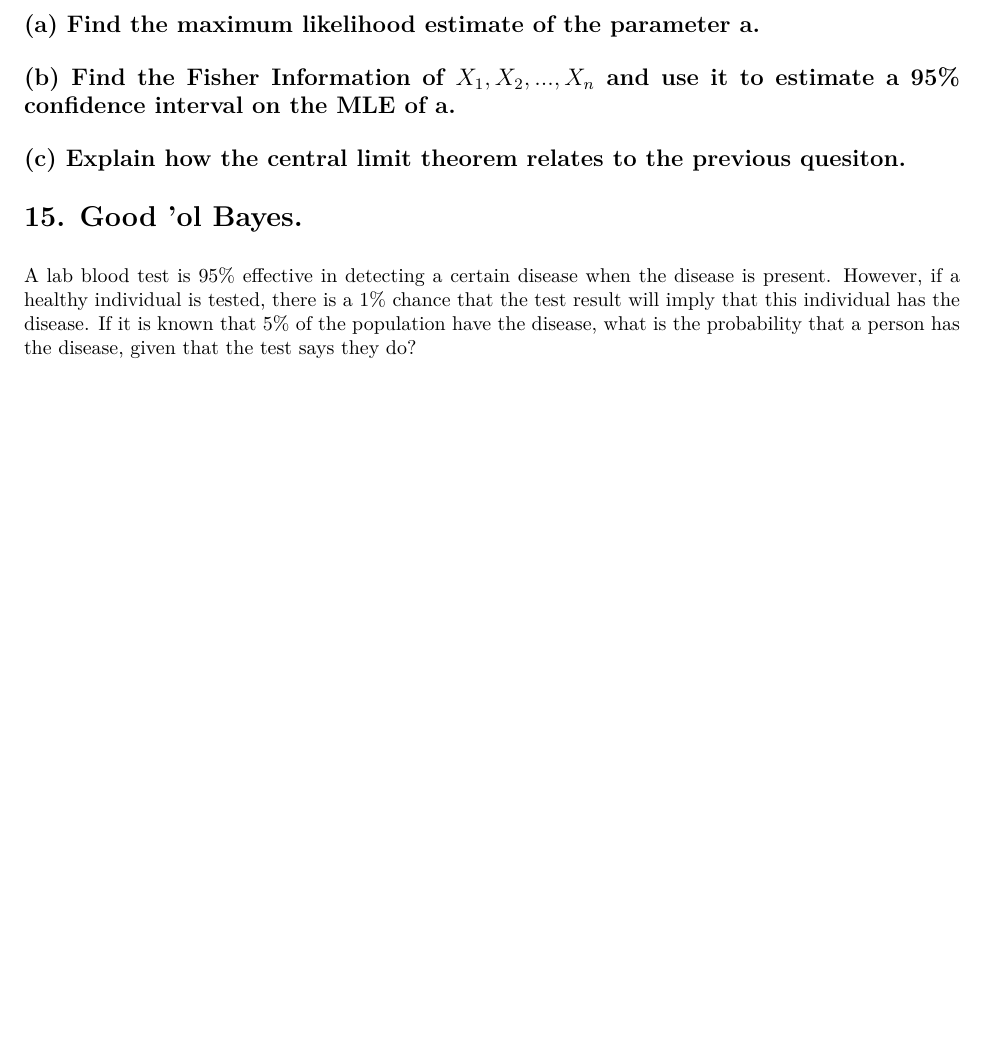
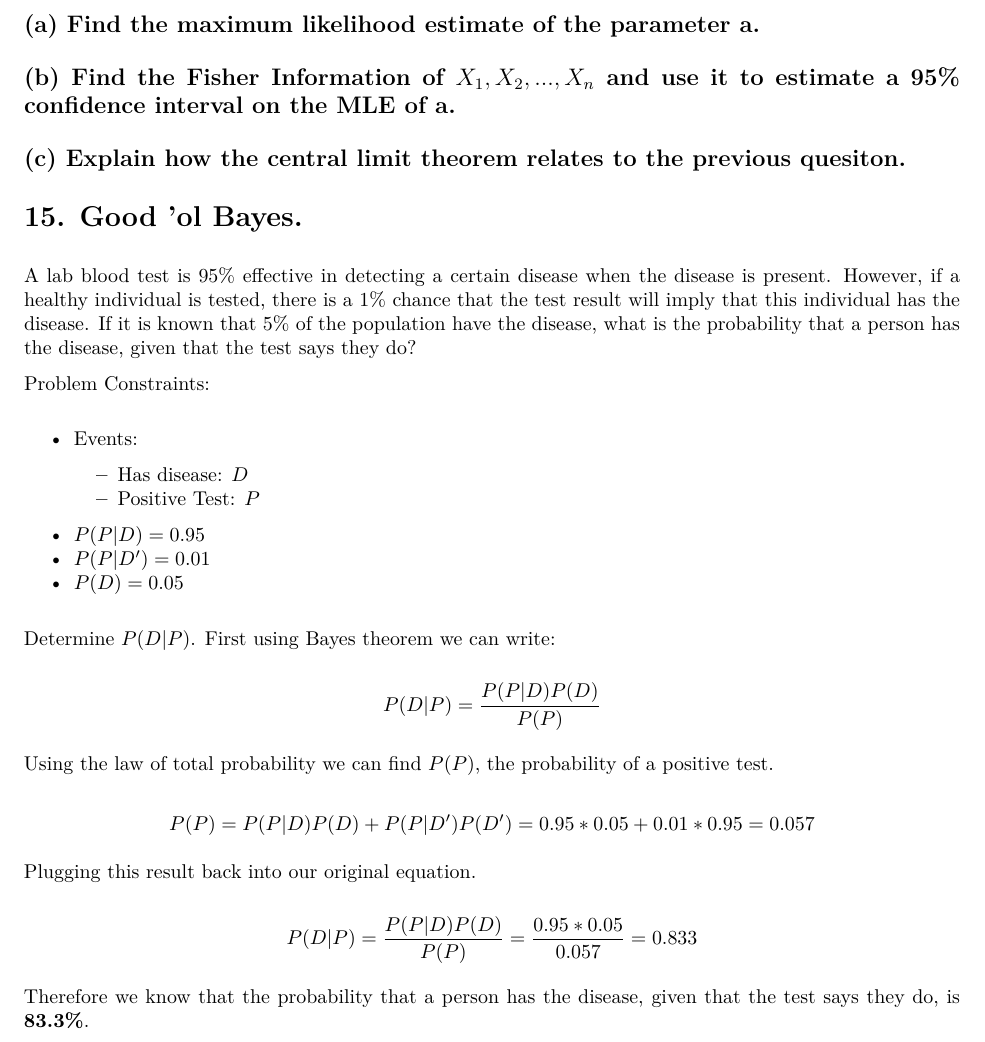
Before and after one commit to bevvvvv/FA2020-CompStats, an R Markdown document (HW01.Rmd): part of page 4 of 4, cut so that both start at the same text, the shorter picture padded with empty space. The pictures show the output file HW01.pdf that the author committed with the source.

Commit message:
hw01 - bayes

```diff
--- a/HW01.Rmd
+++ b/HW01.Rmd
@@ -104,3 +104,26 @@ Suppose that $X_1,X_2,...,X_n$ are i.i.d. random variables with PDF:
 # 15. Good 'ol Bayes.
 
 A lab blood test is 95% effective in detecting a certain disease when the disease is present. However, if a healthy individual is tested, there is a 1% chance that the test result will imply that this individual has the disease. If it is known that 5% of the population have the disease, what is the probability that a person has the disease, given that the test says they do?
+
+Problem Constraints:
+
+* Events:
+    + Has disease: $D$
+    + Positive Test: $P$
+* $P(P | D) = 0.95$
+* $P(P | D') = 0.01$
+* $P(D) = 0.05$
+
+Determine $P(D | P)$. First using Bayes theorem we can write:
+
+\[P(D | P) = \frac{P(P | D)P(D)}{P(P)}\]
+
+Using the law of total probability we can find $P(P)$, the probability of a positive test.
+
+\[P(P) = P(P | D)P(D) + P(P | D')P(D') = 0.95*0.05 + 0.01*0.95 = 0.057\]
+
+Plugging this result back into our original equation.
+
+\[P(D | P) = \frac{P(P | D)P(D)}{P(P)} = \frac{0.95 * 0.05}{0.057} = 0.833\]
+
+Therefore we know that the probability that a person has the disease, given that the test says they do, is **83.3%**.
```
Also changed, not shown: HW01.pdf.
